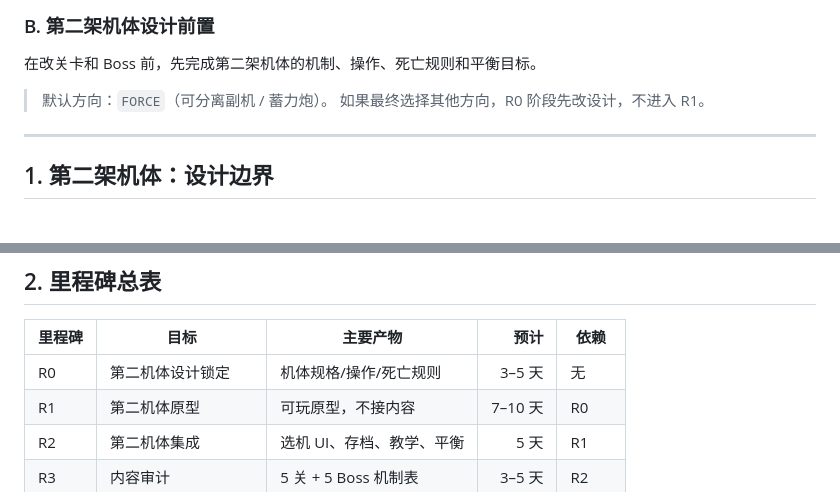
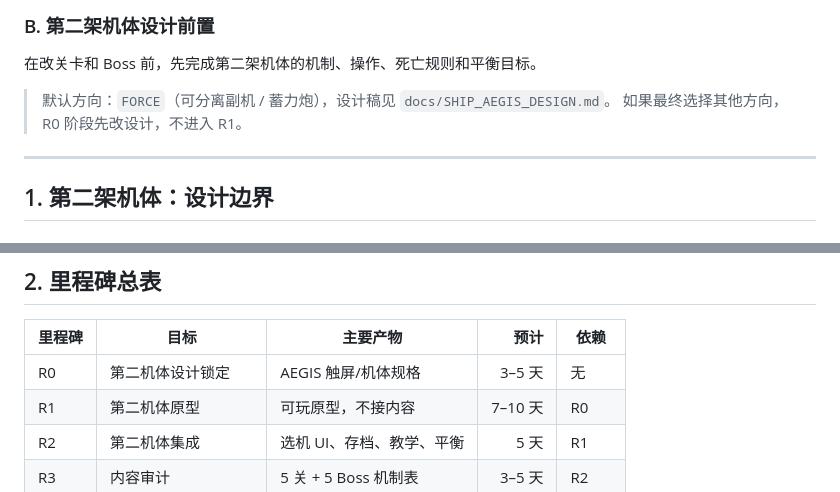
Before and after one commit to StyxYao/stellar-assault, a Markdown page: docs/ROADMAP_V2.md, 2 parts joined by grey strips. GitHub-like rendering.

Commit message:
Design AEGIS touch controls and ship rules

```diff
--- a/docs/ROADMAP_V2.md
+++ b/docs/ROADMAP_V2.md
@@ -25,7 +25,7 @@
 
 在改关卡和 Boss 前，先完成第二架机体的机制、操作、死亡规则和平衡目标。
 
-> 默认方向：`FORCE`（可分离副机 / 蓄力炮）。
+> 默认方向：`FORCE`（可分离副机 / 蓄力炮），设计稿见 `docs/SHIP_AEGIS_DESIGN.md`。
 > 如果最终选择其他方向，R0 阶段先改设计，不进入 R1。
 
 ---
@@ -79,7 +79,7 @@ FORCE：内置 Force + 蓄力炮，不带僚机
 
 | 里程碑 | 目标 | 主要产物 | 预计 | 依赖 |
 |---|---|---|---:|---|
-| R0 | 第二机体设计锁定 | 机体规格/操作/死亡规则 | 3–5 天 | 无 |
+| R0 | 第二机体设计锁定 | AEGIS 触屏/机体规格 | 3–5 天 | 无 |
 | R1 | 第二机体原型 | 可玩原型，不接内容 | 7–10 天 | R0 |
 | R2 | 第二机体集成 | 选机 UI、存档、教学、平衡 | 5 天 | R1 |
 | R3 | 内容审计 | 5 关 + 5 Boss 机制表 | 3–5 天 | R2 |
```
Also changed, not shown: docs/SHIP_AEGIS_DESIGN.md (added, +268 -0 lines).
